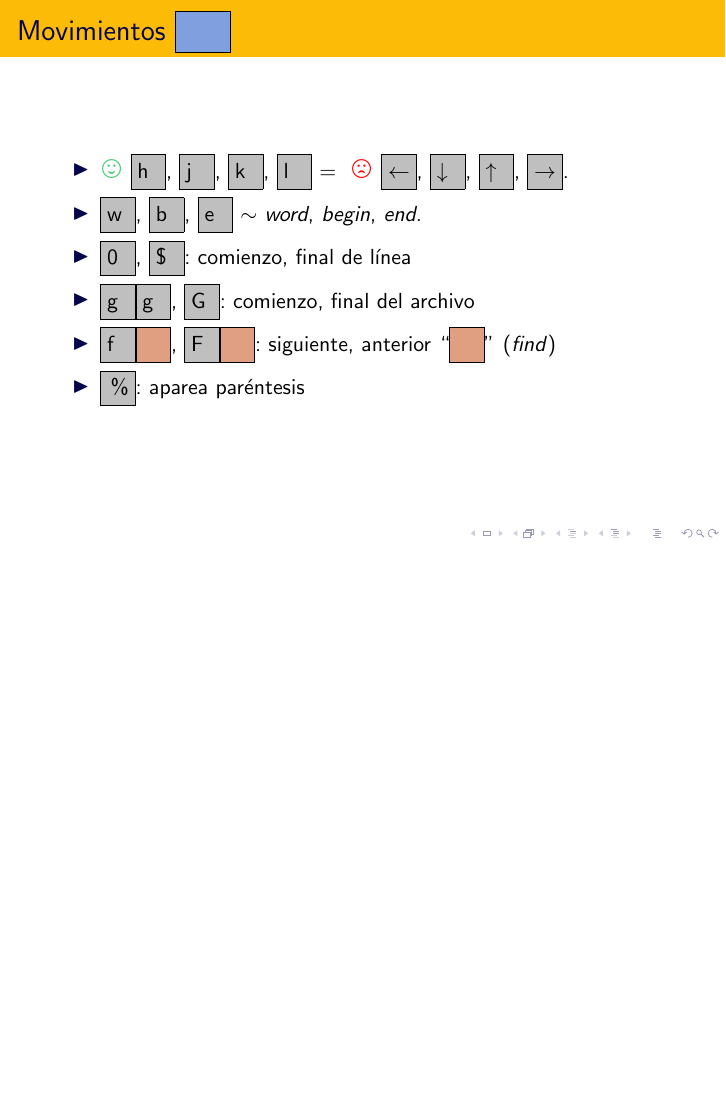
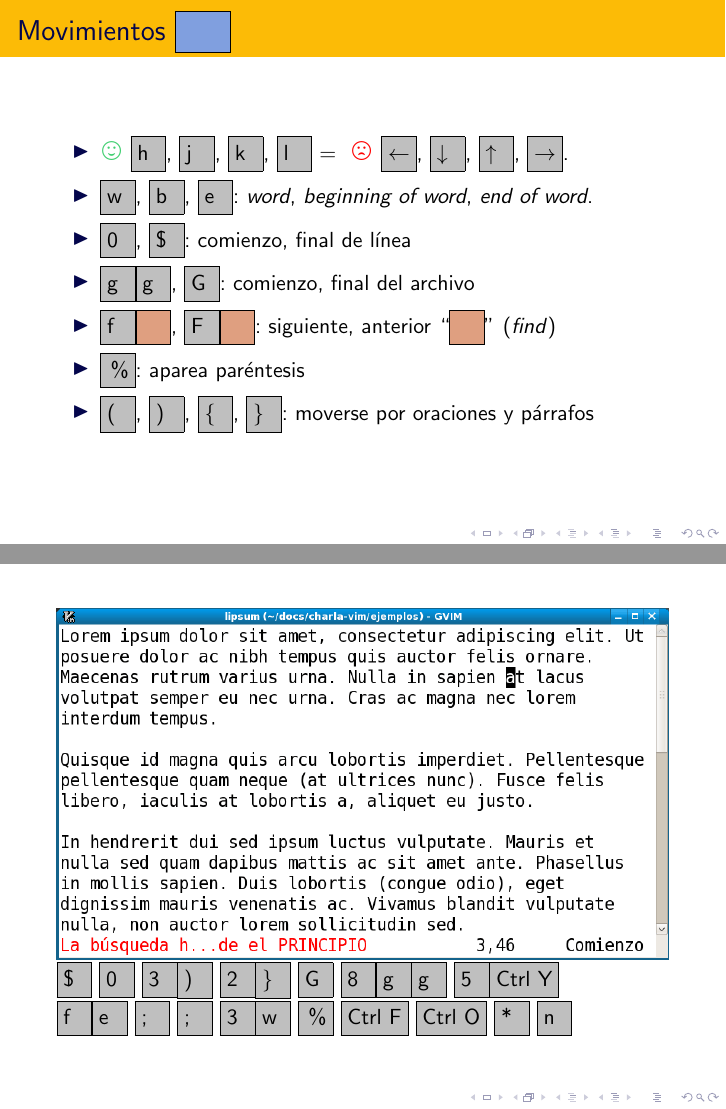
Before and after one commit to rbonvall/charla-vim, LaTeX slides (charla-vim.tex): page 22 of 73 before the commit and pages 22 and 39 of 90 after it, the two joined at a grey line, the shorter picture padded with empty space. Compiled offline with pdfLaTeX.

Commit message:
correcciones a mov, capturas mov

```diff
--- a/charla-vim.tex
+++ b/charla-vim.tex
@@ -149,14 +149,51 @@
         \item \good \key{h}, \key{j}, \key{k}, \key{l} =
               \bad \key{$\leftarrow$}, \key{$\downarrow$},
                  \key{$\uparrow$}, \key{$\rightarrow$}.
-        \item \key{w}, \key{b}, \key{e} $\sim$
-            \foreign{word}, \foreign{begin}, \foreign{end}.
+        \item \key{w}, \key{b}, \key{e}:
+            \foreign{word}, \foreign{beginning of word}, \foreign{end of word}.
         \item \key{0}, \key{\$}: comienzo, final de línea
         \item \key{g}\key{g}, \key{G}: comienzo, final del archivo
         \item \key{f}\anykey, \key{F}\anykey:
             siguiente, anterior ``\anykey{}'' (\foreign{find})
         \item \key{\%}: aparea paréntesis
+        \item \key{$($}, \key{$)$}, \key{\{}, \key{\}}: moverse por oraciones y párrafos
     \end{itemize}
+\end{frame}
+
+\begin{frame}
+    \only<1>{\includegraphics[width=\textwidth]{capturas/mov-01-nq8}}
+    \only<2>{\includegraphics[width=\textwidth]{capturas/mov-02-nq8}}
+    \only<3>{\includegraphics[width=\textwidth]{capturas/mov-03-nq8}}
+    \only<4>{\includegraphics[width=\textwidth]{capturas/mov-04-nq8}}
+    \only<5>{\includegraphics[width=\textwidth]{capturas/mov-05-nq8}}
+    \only<6>{\includegraphics[width=\textwidth]{capturas/mov-06-nq8}}
+    \only<7>{\includegraphics[width=\textwidth]{capturas/mov-07-nq8}}
+    \only<8>{\includegraphics[width=\textwidth]{capturas/mov-08-nq8}}
+    \only<9>{\includegraphics[width=\textwidth]{capturas/mov-09-nq8}}
+    \only<10>{\includegraphics[width=\textwidth]{capturas/mov-10-nq8}}
+    \only<11>{\includegraphics[width=\textwidth]{capturas/mov-11-nq8}}
+    \only<12>{\includegraphics[width=\textwidth]{capturas/mov-12-nq8}}
+    \only<13>{\includegraphics[width=\textwidth]{capturas/mov-13-nq8}}
+    \only<14>{\includegraphics[width=\textwidth]{capturas/mov-14-nq8}}
+    \only<15>{\includegraphics[width=\textwidth]{capturas/mov-15-nq8}}
+    \only<16>{\includegraphics[width=\textwidth]{capturas/mov-16-nq8}}
+    \only<17>{\includegraphics[width=\textwidth]{capturas/mov-17-nq8}}
+    \uncover<2->{\key{\$}}
+    \uncover<3->{\key{0}}
+    \uncover<4->{\key{3}\key{$)$}}
+    \uncover<5->{\key{2}\key{$\}$}}
+    \uncover<6->{\key{G}}
+    \uncover<7->{\key{8}\key{g}\key{g}}
+    \uncover<8->{\key{5}\longkey{Ctrl Y}} \\
+    \uncover<9->{\key{f}\key{e}}
+    \uncover<10->{\key{;}}
+    \uncover<11->{\key{;}}
+    \uncover<12->{\key{3}\key{w}}
+    \uncover<13->{\key{\%}}
+    \uncover<14->{\longkey{Ctrl F}}
+    \uncover<15->{\longkey{Ctrl O}}
+    \uncover<16->{\key{*}}
+    \uncover<17->{\key{n}}
 \end{frame}
 
 %  \item \key{\%}, \key{$*$}, \key{\#}
```
